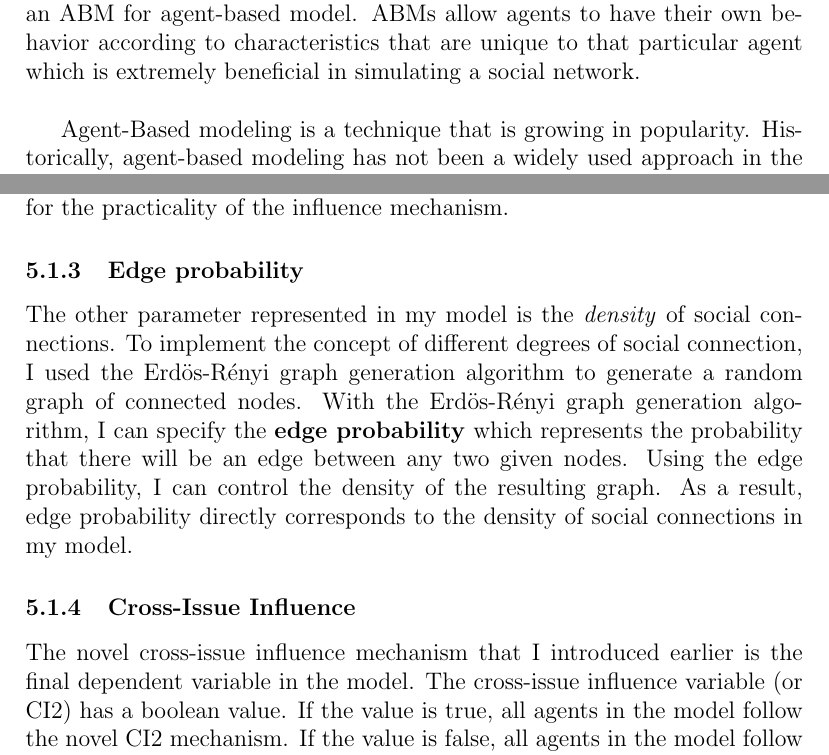
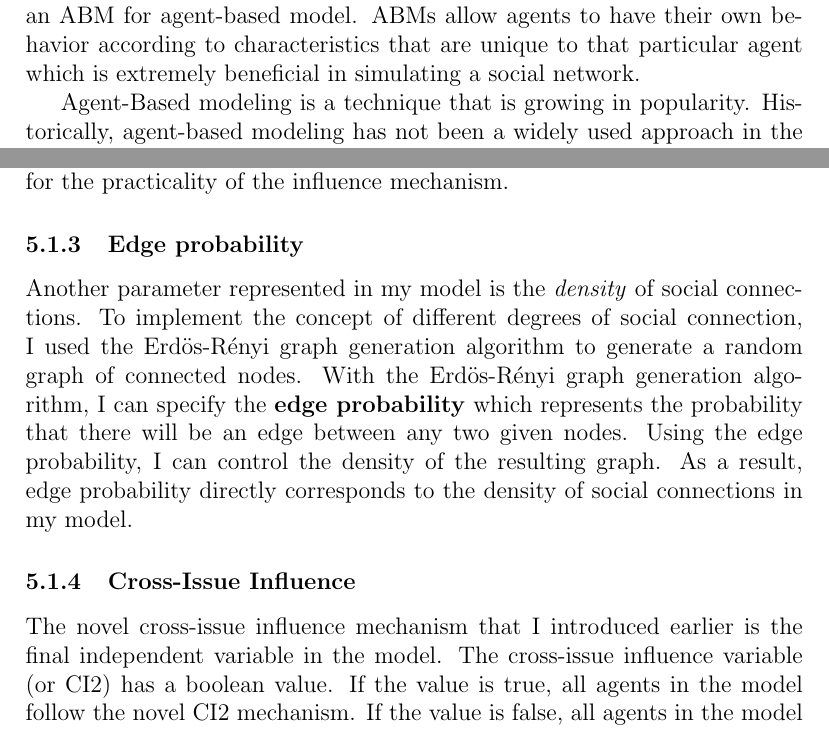
Before and after one commit to jmittere/DepHonors, a LaTeX paper (Paper/mitterederEtAl.tex, which reads Paper/topicintro.tex, Paper/variables.tex): two parts of pages 5 and 14 of 36, joined at a grey line, cut so that both start at the same text. Compiled offline with pdfLaTeX.

Commit message:
finishing touches

```diff
--- a/Paper/topicintro.tex
+++ b/Paper/topicintro.tex
@@ -16,7 +16,7 @@ Furthermore, I am modeling polarization in a society to discover insights about
 Within the field of modeling and simulation, there are many techniques that have been used to model complex systems. One such technique is discrete event simulation (or DES). In DES, states are modeled as atomic representations of the environment. For example, queuing theory is often represented with DES. Using DES, we gain valuable insights such as predictions on the average length of a queue and the potential longest wait time. Another modeling technique is system dynamics (or SD). SD is a technique that involves using differential equations to model a system. This technique is widely used to model continuous relationships in studying things like epidemiology, population growth, industrial economics, and economic policy.
 
 \subsection{Agent-Based Modeling}
-Although DES and SD are useful modeling techniques, they are not applicable for every complex system. These traditional modeling techniques are useful in the aggregate; however, they often fail to capture the impact of agent heterogeneity. For example, macroeconomic models assume that all agents are homogeneous which allows for a simpler model. Such models allow for conclusions about the equilibrium conditions of an economy. Although these equilibrium conclusions are helpful for policy decisions, homogeneous agents limit the complexity and authenticity of a simulation of human behavior because real people are neither carbon copies of one another, nor totally deterministic in their relationships and choices. Given my research topic of political polarization, a DES or SD model would not be the right approach. The method that I use is \textbf{agent-based modeling} which is commonly called an ABM for agent-based model. ABMs allow agents to have their own behavior according to characteristics that are unique to that particular agent which is extremely beneficial in simulating a social network. \\
+Although DES and SD are useful modeling techniques, they are not applicable for every complex system. These traditional modeling techniques are useful in the aggregate; however, they often fail to capture the impact of agent heterogeneity. For example, macroeconomic models assume that all agents are homogeneous which allows for a simpler model. Such models allow for conclusions about the equilibrium conditions of an economy. Although these equilibrium conclusions are helpful for policy decisions, homogeneous agents limit the complexity and authenticity of a simulation of human behavior because real people are neither carbon copies of one another, nor totally deterministic in their relationships and choices. Given my research topic of political polarization, a DES or SD model would not be the right approach. The method that I use is \textbf{agent-based modeling} which is commonly called an ABM for agent-based model. ABMs allow agents to have their own behavior according to characteristics that are unique to that particular agent which is extremely beneficial in simulating a social network.
 
 Agent-Based modeling is a technique that is growing in popularity. Historically, agent-based modeling has not been a widely used approach in the field of modeling and simulation due to computing power restrictions. Large agent-based models generally suffer from the issues of high space and time complexity. In the past, agent-based models were even simulated by researchers calculating mathematical results by hand without the aid of computer programs. With 21st century technology, we are able to simulate large systems using ABMs of heterogeneous agents.
 
--- a/Paper/variables.tex
+++ b/Paper/variables.tex
@@ -25,7 +25,7 @@ On the other side of openness, evidence\cite{cholvy_diffusion_2016} shows that n
 
 \subsubsection{Edge probability}
 
-The other parameter represented in my model is the \textit{density} of social
+Another parameter represented in my model is the \textit{density} of social
 connections. To implement the concept of different degrees of social
 connection, I used the Erd\"{o}s-R\'{e}nyi graph generation algorithm to
 generate a random graph of connected nodes. With the Erd\"{o}s-R\'{e}nyi graph
@@ -36,7 +36,7 @@ result, edge probability directly corresponds to the density of social
 connections in my model.
 
 \subsubsection{Cross-Issue Influence}
-The novel cross-issue influence mechanism that I introduced earlier is the final dependent variable in the model. The cross-issue influence variable (or CI2) has a boolean value. If the value is true, all agents in the model follow the novel CI2 mechanism. If the value is false, all agents in the model follow the same-issue influence mechanism (or I2).
+The novel cross-issue influence mechanism that I introduced earlier is the final independent variable in the model. The cross-issue influence variable (or CI2) has a boolean value. If the value is true, all agents in the model follow the novel CI2 mechanism. If the value is false, all agents in the model follow the same-issue influence mechanism (or I2).
 
 Same-issue influence is based on the traditional bounded-confidence mechanism mentioned earlier. Cross-issue influence is an extension of this mechanism. With same-issue influence, individuals compare and receive influence on only one issue at a time. With cross-issue influence, agents compare their opinion to their neighbors on one issue, then receive influence on another issue that is not the same as the comparison issue. A more specific walk-through of the CI2 mechanism compared to I2 will be explained later on in the model section of this paper.
 
```
Also changed, not shown: Paper/mitterederEtAl.pdf, 1 other file.
